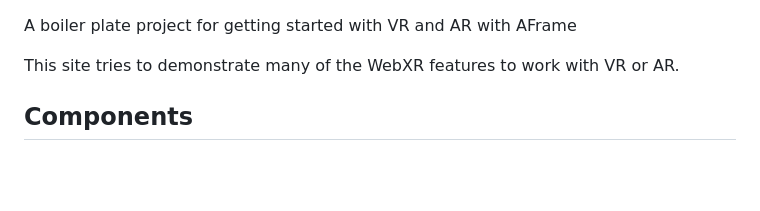
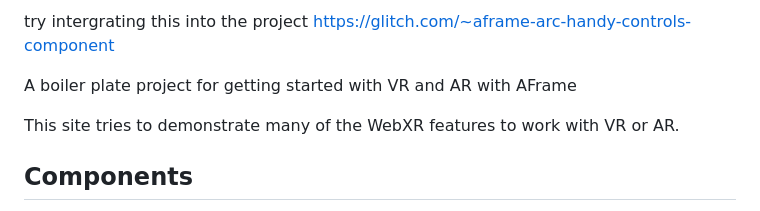
Before and after one commit to Tezeroth/VRMOBDESK-REFACTOR, a Markdown page: README.md, the part around the change. Rendered like a GitHub page; blank space fills up the shorter version.

```diff
--- a/README.md
+++ b/README.md
@@ -1,4 +1,4 @@
-
+try intergrating this into the project https://glitch.com/~aframe-arc-handy-controls-component
 
 A boiler plate project for getting started with VR and AR with AFrame
 
```
